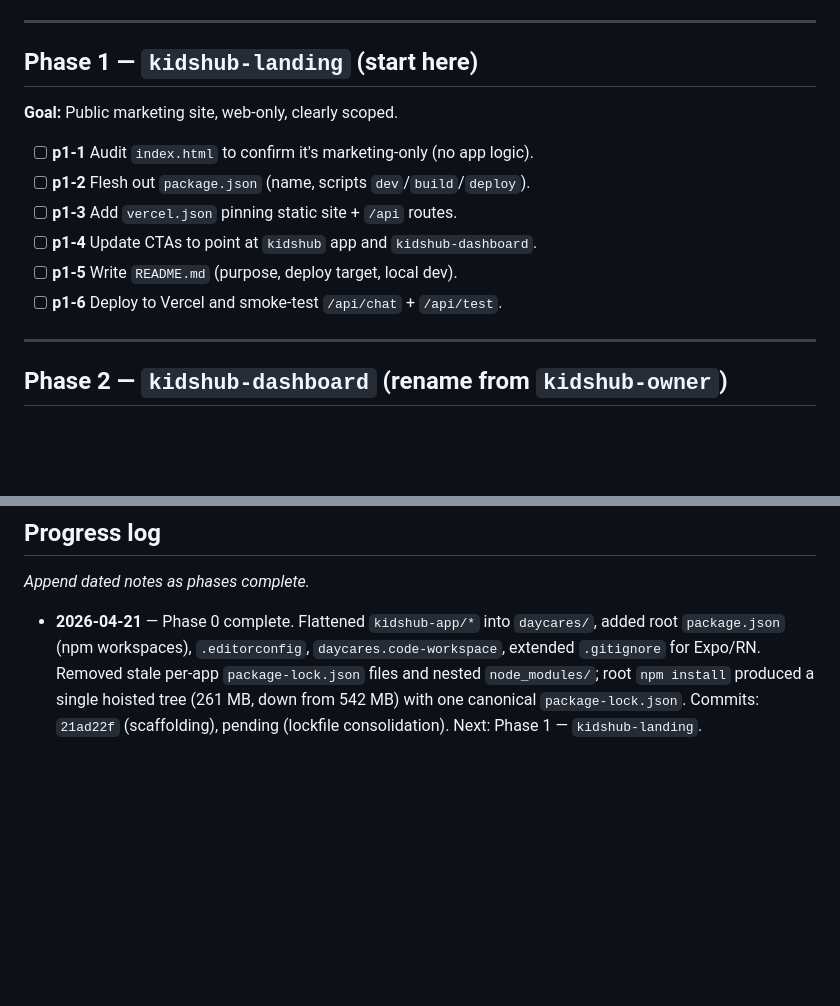
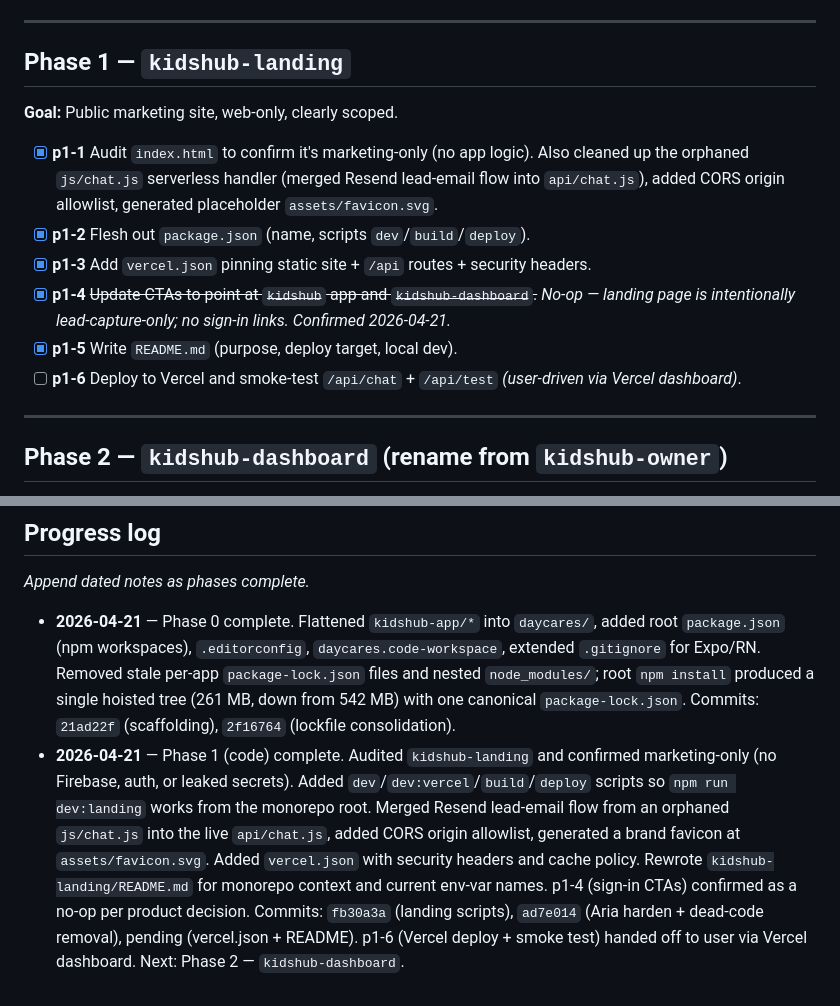
Before and after one commit to sunny200745/kidshub, a Markdown page: RESTRUCTURE_PLAN.md, 2 parts joined by grey strips. Rendered like a GitHub page; blank space fills up the shorter version.

Commit message:
Mark Phase 1 complete in RESTRUCTURE_PLAN
Phase 1 code work (p1-1 through p1-5) is done. Only p1-6 remains
(Vercel deploy + smoke test), which is user-driven via the Vercel
dashboard.

Made-with: Cursor

```diff
--- a/RESTRUCTURE_PLAN.md
+++ b/RESTRUCTURE_PLAN.md
@@ -44,16 +44,16 @@ daycares/
 
 ---
 
-## Phase 1 — `kidshub-landing` (start here)
+## Phase 1 — `kidshub-landing`
 
 **Goal:** Public marketing site, web-only, clearly scoped.
 
-- [ ] **p1-1** Audit `index.html` to confirm it's marketing-only (no app logic).
-- [ ] **p1-2** Flesh out `package.json` (name, scripts `dev`/`build`/`deploy`).
-- [ ] **p1-3** Add `vercel.json` pinning static site + `/api` routes.
-- [ ] **p1-4** Update CTAs to point at `kidshub` app and `kidshub-dashboard`.
-- [ ] **p1-5** Write `README.md` (purpose, deploy target, local dev).
-- [ ] **p1-6** Deploy to Vercel and smoke-test `/api/chat` + `/api/test`.
+- [x] **p1-1** Audit `index.html` to confirm it's marketing-only (no app logic). Also cleaned up the orphaned `js/chat.js` serverless handler (merged Resend lead-email flow into `api/chat.js`), added CORS origin allowlist, generated placeholder `assets/favicon.svg`.
+- [x] **p1-2** Flesh out `package.json` (name, scripts `dev`/`build`/`deploy`).
+- [x] **p1-3** Add `vercel.json` pinning static site + `/api` routes + security headers.
+- [x] **p1-4** ~~Update CTAs to point at `kidshub` app and `kidshub-dashboard`.~~ _No-op — landing page is intentionally lead-capture-only; no sign-in links. Confirmed 2026-04-21._
+- [x] **p1-5** Write `README.md` (purpose, deploy target, local dev).
+- [ ] **p1-6** Deploy to Vercel and smoke-test `/api/chat` + `/api/test` _(user-driven via Vercel dashboard)_.
 
 ---
 
@@ -124,4 +124,5 @@ daycares/
 
 _Append dated notes as phases complete._
 
-- **2026-04-21** — Phase 0 complete. Flattened `kidshub-app/*` into `daycares/`, added root `package.json` (npm workspaces), `.editorconfig`, `daycares.code-workspace`, extended `.gitignore` for Expo/RN. Removed stale per-app `package-lock.json` files and nested `node_modules/`; root `npm install` produced a single hoisted tree (261 MB, down from 542 MB) with one canonical `package-lock.json`. Commits: `21ad22f` (scaffolding), pending (lockfile consolidation). Next: Phase 1 — `kidshub-landing`.
+- **2026-04-21** — Phase 0 complete. Flattened `kidshub-app/*` into `daycares/`, added root `package.json` (npm workspaces), `.editorconfig`, `daycares.code-workspace`, extended `.gitignore` for Expo/RN. Removed stale per-app `package-lock.json` files and nested `node_modules/`; root `npm install` produced a single hoisted tree (261 MB, down from 542 MB) with one canonical `package-lock.json`. Commits: `21ad22f` (scaffolding), `2f16764` (lockfile consolidation).
+- **2026-04-21** — Phase 1 (code) complete. Audited `kidshub-landing` and confirmed marketing-only (no Firebase, auth, or leaked secrets). Added `dev`/`dev:vercel`/`build`/`deploy` scripts so `npm run dev:landing` works from the monorepo root. Merged Resend lead-email flow from an orphaned `js/chat.js` into the live `api/chat.js`, added CORS origin allowlist, generated a brand favicon at `assets/favicon.svg`. Added `vercel.json` with security headers and cache policy. Rewrote `kidshub-landing/README.md` for monorepo context and current env-var names. p1-4 (sign-in CTAs) confirmed as a no-op per product decision. Commits: `fb30a3a` (landing scripts), `ad7e014` (Aria harden + dead-code removal), pending (vercel.json + README). p1-6 (Vercel deploy + smoke test) handed off to user via Vercel dashboard. Next: Phase 2 — `kidshub-dashboard`.
```
